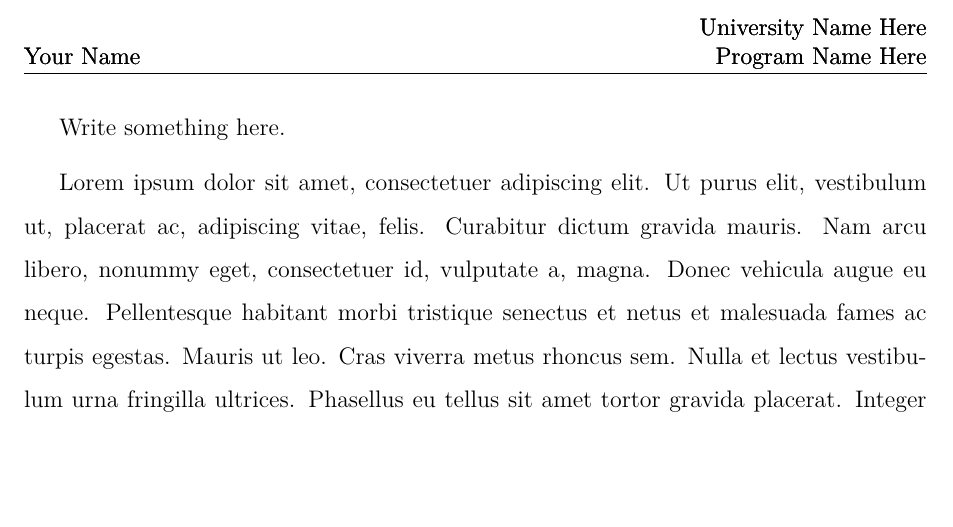
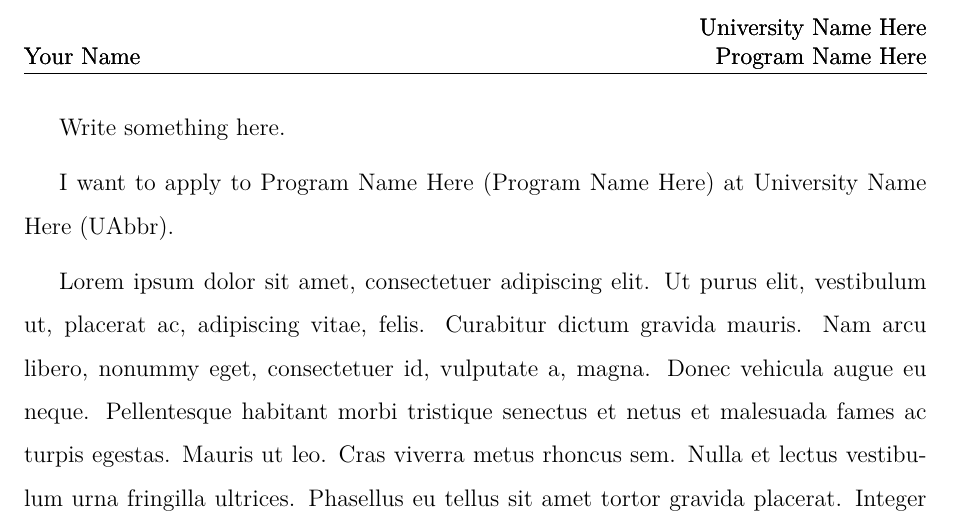
Before and after one commit to Zitong-LU/Elegant-PS-and-SoP, a LaTeX document (ElegantPSoP/main.tex, which reads ElegantPSoP/ElegantPSoP.cls, ElegantPSoP/content/template.tex): part of page 1 of 2, cut so that both start at the same text, the shorter picture padded with empty space. Compiled offline with pdfLaTeX.

Commit message:
add ProgramAbbr
added support for ProgramAbbr

```diff
--- a/ElegantPSoP/ElegantPSoP.cls
+++ b/ElegantPSoP/ElegantPSoP.cls
@@ -41,6 +41,9 @@
 \def\@ProgramName{{\color{red}Set Your Program Name in the Content}}
 \newcommand*{\SetProgramName}[1]{\def\@ProgramName{#1}}
 \newcommand*{\GetProgramName}{\@ProgramName}
+\def\@ProgramAbbr{\@ProgramName}
+\newcommand*{\SetProgramAbbr}[1]{\def\@ProgramAbbr{#1}}
+\newcommand*{\GetProgramAbbr}{\@ProgramAbbr}
 \def\@UniversityName{{\color{red}Set Your University Name in the Content}}
 \newcommand*{\SetUniversityName}[1]{\def\@UniversityName{#1}}
 \newcommand*{\GetUniversityName}{\@UniversityName}
--- a/ElegantPSoP/content/template.tex
+++ b/ElegantPSoP/content/template.tex
@@ -11,9 +11,10 @@
 % use \GetProgramName{} to reference the program name in the content.
 % use \GetUniversityAbbr{} to reference the university abbreviation in the content.
 
+Write something here.
+
+I want to apply to \GetProgramName{} (\GetProgramAbbr{}) at \GetUniversityName{} (\GetUniversityAbbr{}).
 
 
 
-Write something here.
-
 \lipsum[1-6]
```
Also changed, not shown: ElegantPSoP/content/uni0_PS.tex (+8 -5 lines), ElegantPSoP/content/uni0_SoP.tex (+3 -0 lines).
